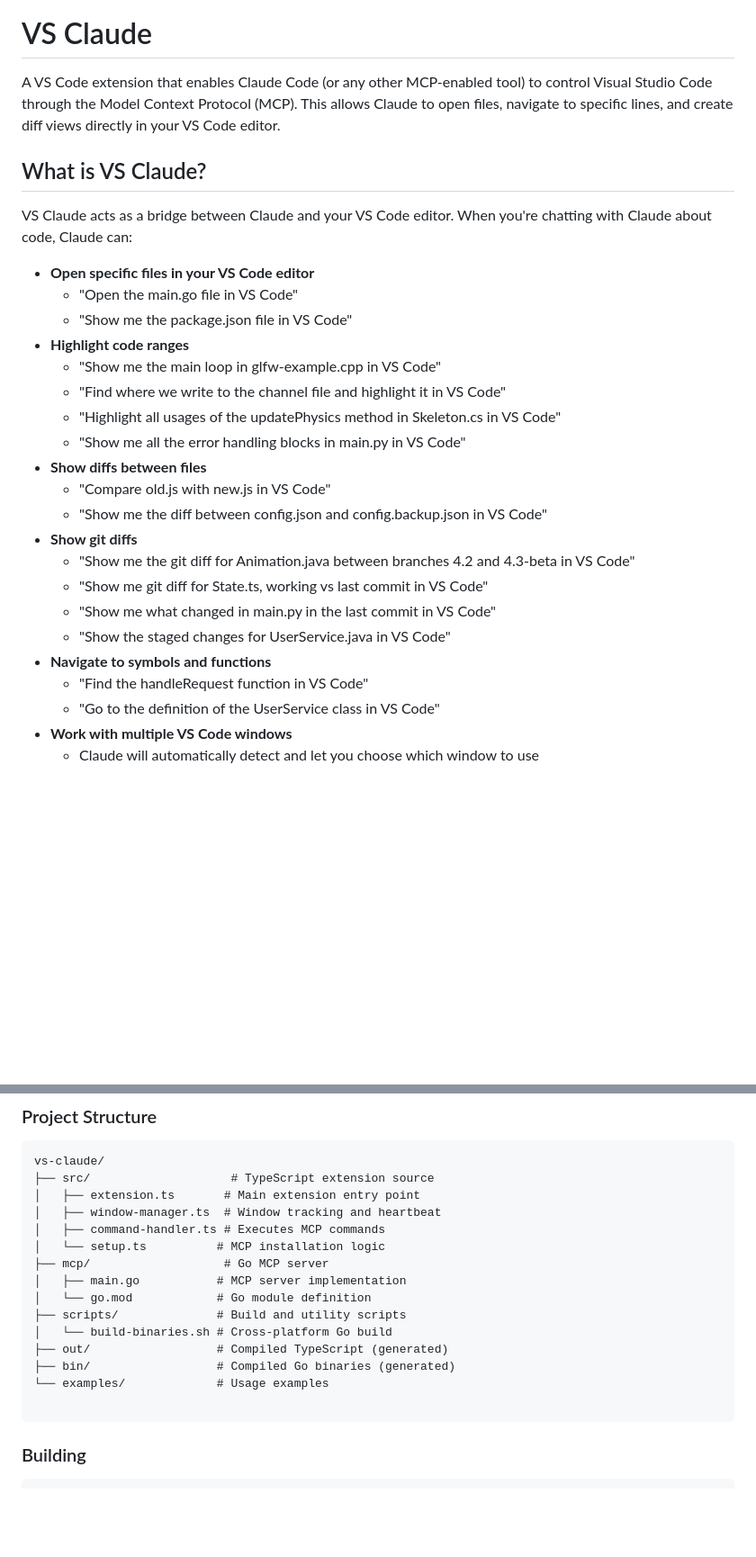
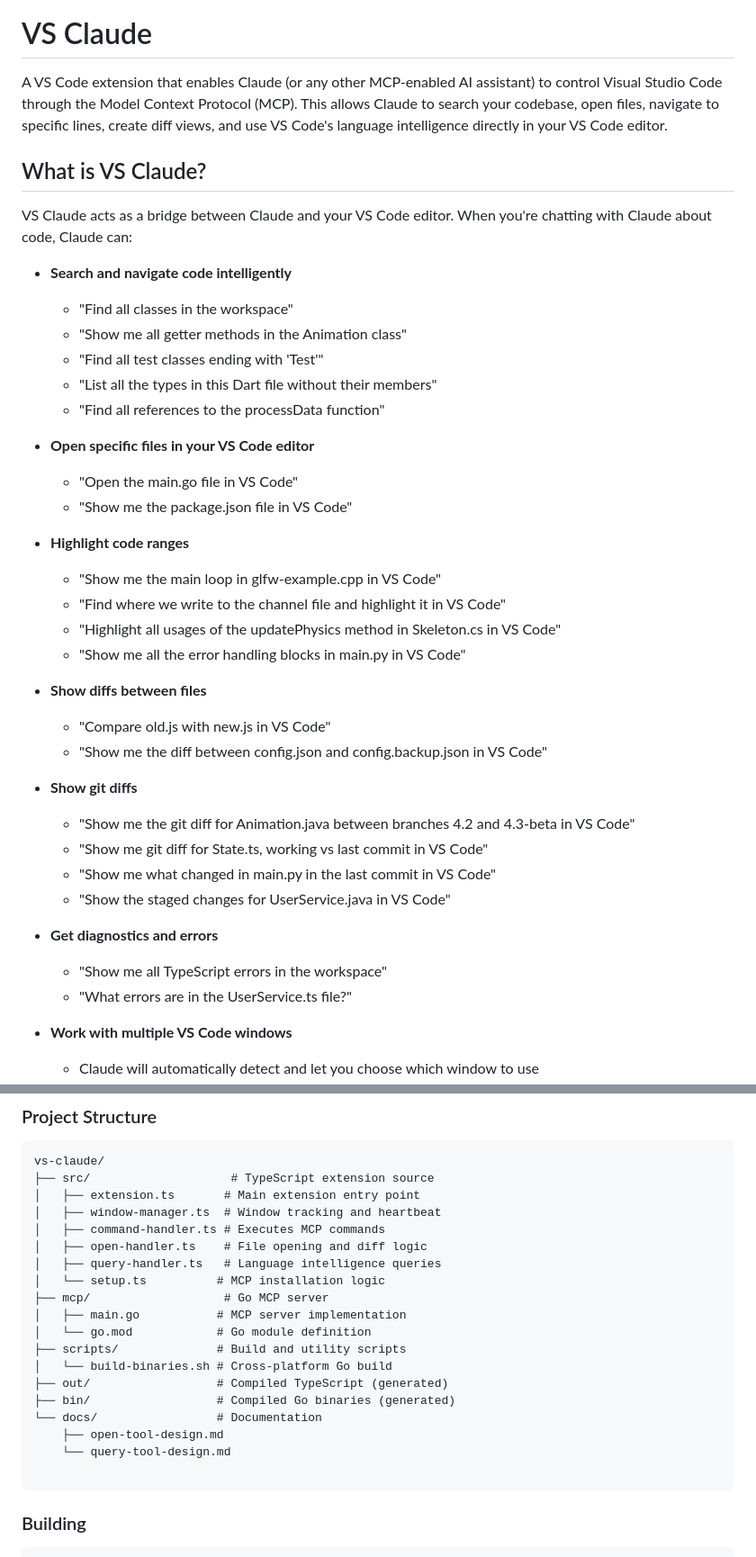
Before and after one commit to badlogic/vs-claude, a Markdown page: README.md, 2 parts joined by grey strips. Shown at 90% size. GitHub-like rendering; blank space fills up the shorter version.

````diff
--- a/README.md
+++ b/README.md
@@ -4,30 +4,43 @@
 
 # VS Claude
 
-A VS Code extension that enables Claude Code (or any other MCP-enabled tool) to control Visual Studio Code through the Model Context Protocol (MCP). This allows Claude to open files, navigate to specific lines, and create diff views directly in your VS Code editor.
+A VS Code extension that enables Claude (or any other MCP-enabled AI assistant) to control Visual Studio Code through the Model Context Protocol (MCP). This allows Claude to search your codebase, open files, navigate to specific lines, create diff views, and use VS Code's language intelligence directly in your VS Code editor.
 
 ## What is VS Claude?
 
 VS Claude acts as a bridge between Claude and your VS Code editor. When you're chatting with Claude about code, Claude can:
+
+- **Search and navigate code intelligently**
+  - "Find all classes in the workspace"
+  - "Show me all getter methods in the Animation class"
+  - "Find all test classes ending with 'Test'"
+  - "List all the types in this Dart file without their members"
+  - "Find all references to the processData function"
+
 - **Open specific files in your VS Code editor**
   - "Open the main.go file in VS Code"
   - "Show me the package.json file in VS Code"
+
 - **Highlight code ranges**
   - "Show me the main loop in glfw-example.cpp in VS Code"
   - "Find where we write to the channel file and highlight it in VS Code"
   - "Highlight all usages of the updatePhysics method in Skeleton.cs in VS Code"
   - "Show me all the error handling blocks in main.py in VS Code"
+
 - **Show diffs between files**
   - "Compare old.js with new.js in VS Code"
   - "Show me the diff between config.json and config.backup.json in VS Code"
+
 - **Show git diffs**
   - "Show me the git diff for Animation.java between branches 4.2 and 4.3-beta in VS Code"
   - "Show me git diff for State.ts, working vs last commit in VS Code"
   - "Show me what changed in main.py in the last commit in VS Code"
   - "Show the staged changes for UserService.java in VS Code"
-- **Navigate to symbols and functions**
-  - "Find the handleRequest function in VS Code"
-  - "Go to the definition of the UserService class in VS Code"
+
+- **Get diagnostics and errors**
+  - "Show me all TypeScript errors in the workspace"
+  - "What errors are in the UserService.ts file?"
+
 - **Work with multiple VS Code windows**
   - Claude will automatically detect and let you choose which window to use
 
@@ -73,6 +86,8 @@ vs-claude/
 │   ├── extension.ts       # Main extension entry point
 │   ├── window-manager.ts  # Window tracking and heartbeat
 │   ├── command-handler.ts # Executes MCP commands
+│   ├── open-handler.ts    # File opening and diff logic
+│   ├── query-handler.ts   # Language intelligence queries
 │   └── setup.ts          # MCP installation logic
 ├── mcp/                   # Go MCP server
 │   ├── main.go           # MCP server implementation
@@ -81,7 +96,9 @@ vs-claude/
 │   └── build-binaries.sh # Cross-platform Go build
 ├── out/                  # Compiled TypeScript (generated)
 ├── bin/                  # Compiled Go binaries (generated)
-└── examples/             # Usage examples
+└── docs/                 # Documentation
+    ├── open-tool-design.md
+    └── query-tool-design.md
 
 ```
 
````
Also changed, not shown: other parts of README.md (+52 -10 lines), docs/query-tool-design.md (+75 -14 lines), examples/query-examples.md (added, +135 -0 lines).
